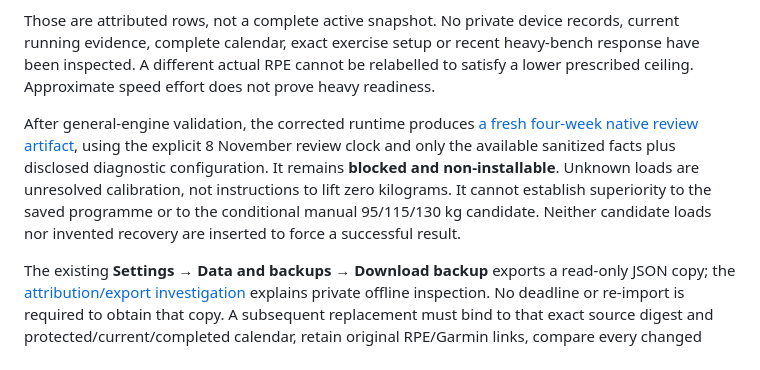
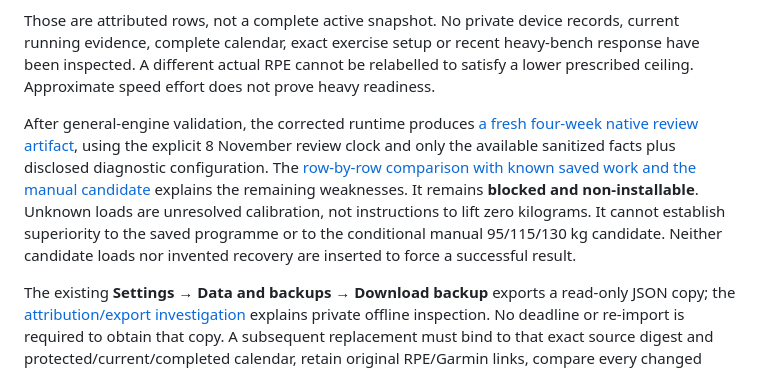
Before and after one commit to LiftHeavyRunFar/lhrf, a Markdown page: docs/runtime-coaching-corrections/delivery.md, the part around the change. Rendered like a GitHub page.

Commit message:
Link native November comparison and its unresolved replacement gate

```diff
--- a/docs/runtime-coaching-corrections/delivery.md
+++ b/docs/runtime-coaching-corrections/delivery.md
@@ -38,7 +38,7 @@ Confirmed sanitized evidence in [#132](https://github.com/LiftHeavyRunFar/lhrf/p
 
 Those are attributed rows, not a complete active snapshot. No private device records, current running evidence, complete calendar, exact exercise setup or recent heavy-bench response have been inspected. A different actual RPE cannot be relabelled to satisfy a lower prescribed ceiling. Approximate speed effort does not prove heavy readiness.
 
-After general-engine validation, the corrected runtime produces [a fresh four-week native review artifact](owner-native-proposal.json), using the explicit 8 November review clock and only the available sanitized facts plus disclosed diagnostic configuration. It remains **blocked and non-installable**. Unknown loads are unresolved calibration, not instructions to lift zero kilograms. It cannot establish superiority to the saved programme or to the conditional manual 95/115/130 kg candidate. Neither candidate loads nor invented recovery are inserted to force a successful result.
+After general-engine validation, the corrected runtime produces [a fresh four-week native review artifact](owner-native-proposal.json), using the explicit 8 November review clock and only the available sanitized facts plus disclosed diagnostic configuration. The [row-by-row comparison with known saved work and the manual candidate](owner-proposal-assessment.md) explains the remaining weaknesses. It remains **blocked and non-installable**. Unknown loads are unresolved calibration, not instructions to lift zero kilograms. It cannot establish superiority to the saved programme or to the conditional manual 95/115/130 kg candidate. Neither candidate loads nor invented recovery are inserted to force a successful result.
 
 The existing **Settings → Data and backups → Download backup** exports a read-only JSON copy; the [attribution/export investigation](https://github.com/LiftHeavyRunFar/lhrf/pull/130) explains private offline inspection. No deadline or re-import is required to obtain that copy. A subsequent replacement must bind to that exact source digest and protected/current/completed calendar, retain original RPE/Garmin links, compare every changed prescription, state any coaching override with rationale, and obtain athlete approval. Existing backup/transaction/rollback must remain available; a changed source invalidates the reviewed replacement. No installable package, activation or historical edit is justified by this limited extract.
 
```
